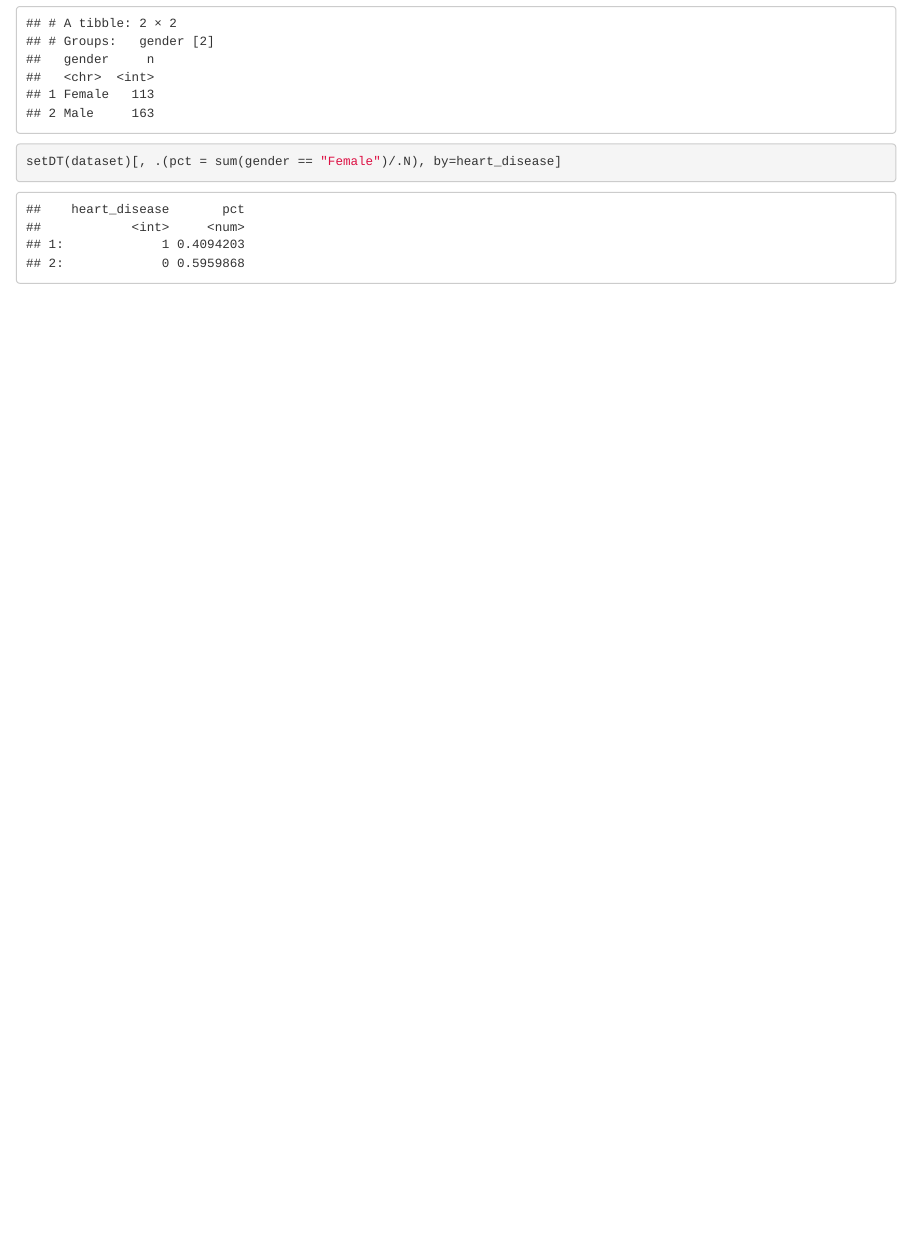
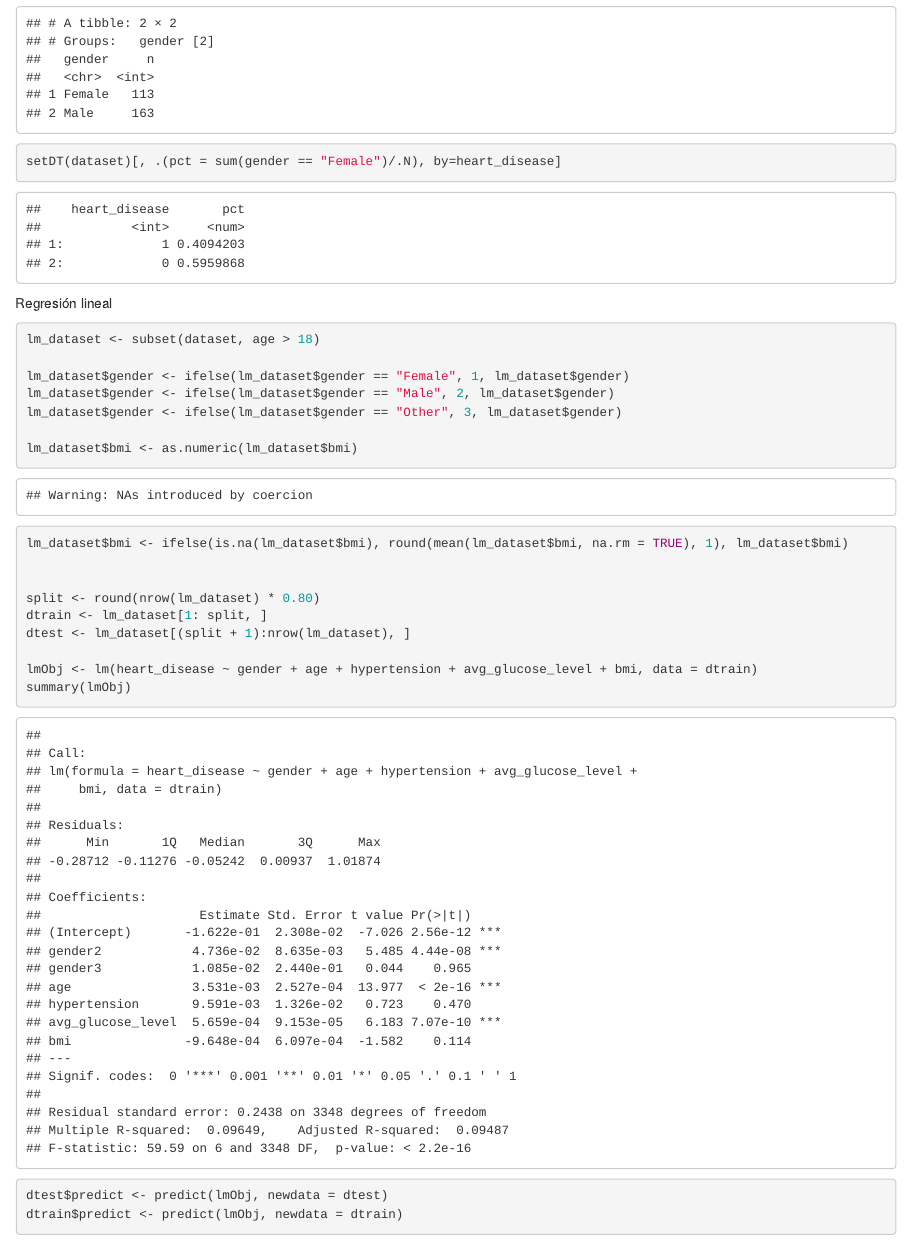
Before and after one commit to alopzmtz/proyecto-ciencia-de-datos, an R Markdown document (proyecto.rmd): the page in a window 1100 px wide, from 820 px down. Rendered offline with R 4.5, knitr and Pandoc, with nearby package versions.

Commit message:
Da muy bajito la r cuadrada

````diff
--- a/proyecto.rmd
+++ b/proyecto.rmd
@@ -19,3 +19,28 @@ has_disease <- subset(dataset, dataset$heart_disease == 1)
 dataset %>% group_by(gender) %>%  filter(heart_disease==1) %>% count(gender)
 setDT(dataset)[, .(pct = sum(gender == "Female")/.N), by=heart_disease]
 ```
+
+Regresión lineal
+```{r}
+lm_dataset <- subset(dataset, age > 18)
+
+lm_dataset$gender <- ifelse(lm_dataset$gender == "Female", 1, lm_dataset$gender)
+lm_dataset$gender <- ifelse(lm_dataset$gender == "Male", 2, lm_dataset$gender)
+lm_dataset$gender <- ifelse(lm_dataset$gender == "Other", 3, lm_dataset$gender)
+
+lm_dataset$bmi <- as.numeric(lm_dataset$bmi)
+lm_dataset$bmi <- ifelse(is.na(lm_dataset$bmi), round(mean(lm_dataset$bmi, na.rm = TRUE), 1), lm_dataset$bmi)
+
+
+split <- round(nrow(lm_dataset) * 0.80)
+dtrain <- lm_dataset[1: split, ]
+dtest <- lm_dataset[(split + 1):nrow(lm_dataset), ]
+
+lmObj <- lm(heart_disease ~ gender + age + hypertension + avg_glucose_level + bmi, data = dtrain)
+summary(lmObj)
+
+dtest$predict <- predict(lmObj, newdata = dtest)
+dtrain$predict <- predict(lmObj, newdata = dtrain)
+
+
+```
````
